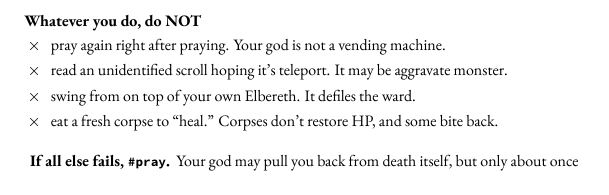
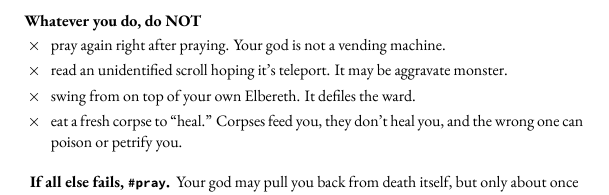
Before and after one commit to davidbau/nethack-companion, a LaTeX book (spoilers/template.tex): part of page 2 of 7, cut so that both start at the same text. Compiled offline with XeLaTeX.

Commit message:
Emergency checklist: make the corpse warning concrete
Replace the oblique "some bite back" with the actual danger: corpses
feed you but don't heal you, and the wrong one can poison or petrify.

Co-Authored-By: Claude Opus 4.8 (1M context) <noreply@anthropic.com>

```diff
--- a/spoilers/template.tex
+++ b/spoilers/template.tex
@@ -425,7 +425,7 @@ Consult this handy checklist when you find yourself in peril.}\par}
 \item pray again right after praying. Your god is not a vending machine.
 \item read an unidentified scroll hoping it's teleport. It may be aggravate monster.
 \item swing from on top of your own Elbereth. It defiles the ward.
-\item eat a fresh corpse to ``heal.'' Corpses don't restore HP, and some bite back.
+\item eat a fresh corpse to ``heal.'' Corpses feed you, they don't heal you, and the wrong one can poison or petrify you.
 \end{itemize}
 
 \vspace{1em}
```
Also changed, not shown: spoilers/book-bw.pdf, spoilers/book.pdf, 1 other file.
